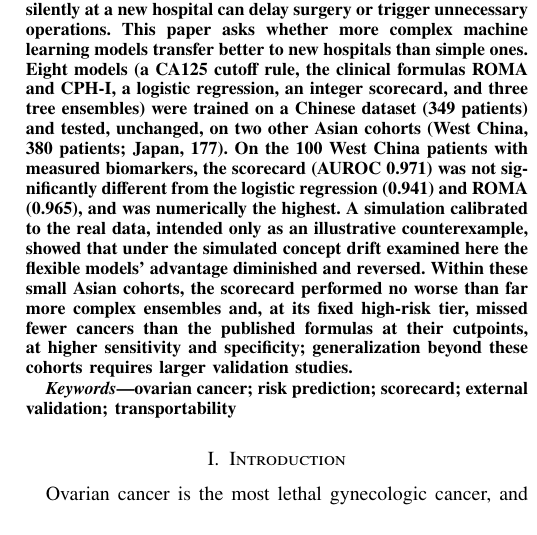
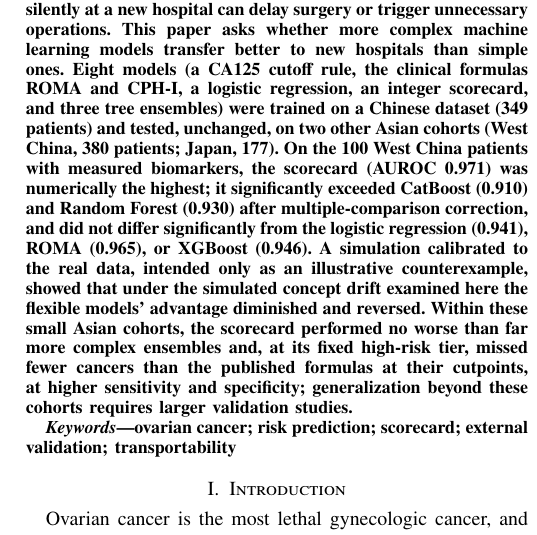
Before and after one commit to angelayaoo/Ovarian-Cancer-RiskPrediction, a LaTeX paper (bmib_hs/main.tex): part of one column of page 1 of 5, cut so that both start at the same text. Compiled offline with pdfLaTeX.

Commit message:
State the significant findings in the abstract, not just the null results

```diff
--- a/bmib_hs/main.tex
+++ b/bmib_hs/main.tex
@@ -31,9 +31,11 @@ formulas ROMA and CPH-I, a logistic regression, an integer scorecard,
 and three tree ensembles) were trained on a Chinese dataset
 (349 patients) and tested, unchanged, on two other Asian cohorts (West
 China, 380 patients; Japan, 177). On the 100 West China patients with measured
-biomarkers, the scorecard (AUROC 0.971) was not
-significantly different from the logistic regression (0.941) and ROMA
-(0.965), and was numerically the highest. A simulation calibrated to
+biomarkers, the scorecard (AUROC 0.971) was numerically
+the highest; it significantly exceeded CatBoost (0.910) and Random
+Forest (0.930) after multiple-comparison correction, and did not
+differ significantly from the logistic regression (0.941), ROMA
+(0.965), or XGBoost (0.946). A simulation calibrated to
 the real data, intended only as an illustrative counterexample, showed
 that under the simulated concept drift examined here the flexible
 models' advantage diminished and reversed. Within these small Asian
```
Also changed, not shown: bmib_hs/main.pdf.
